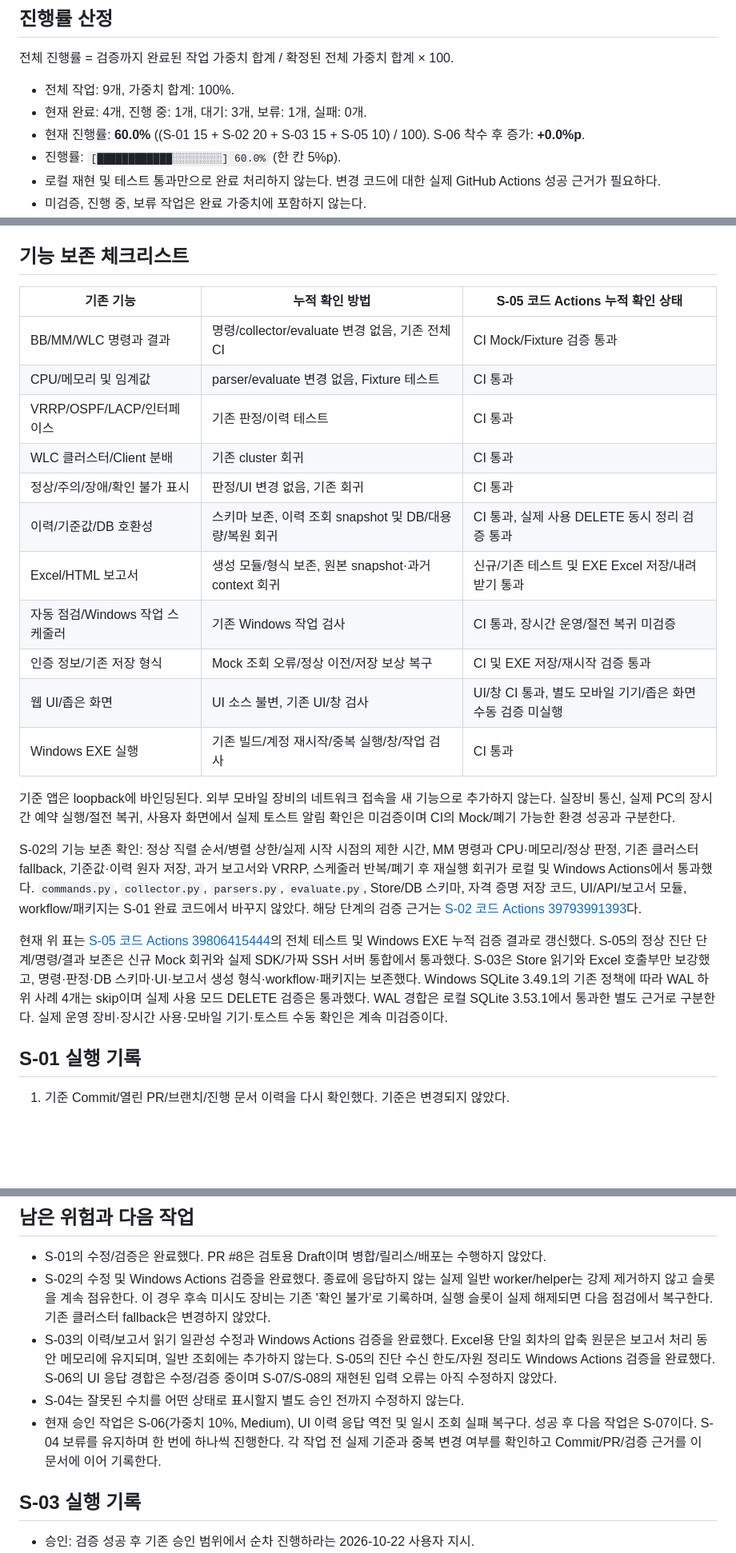
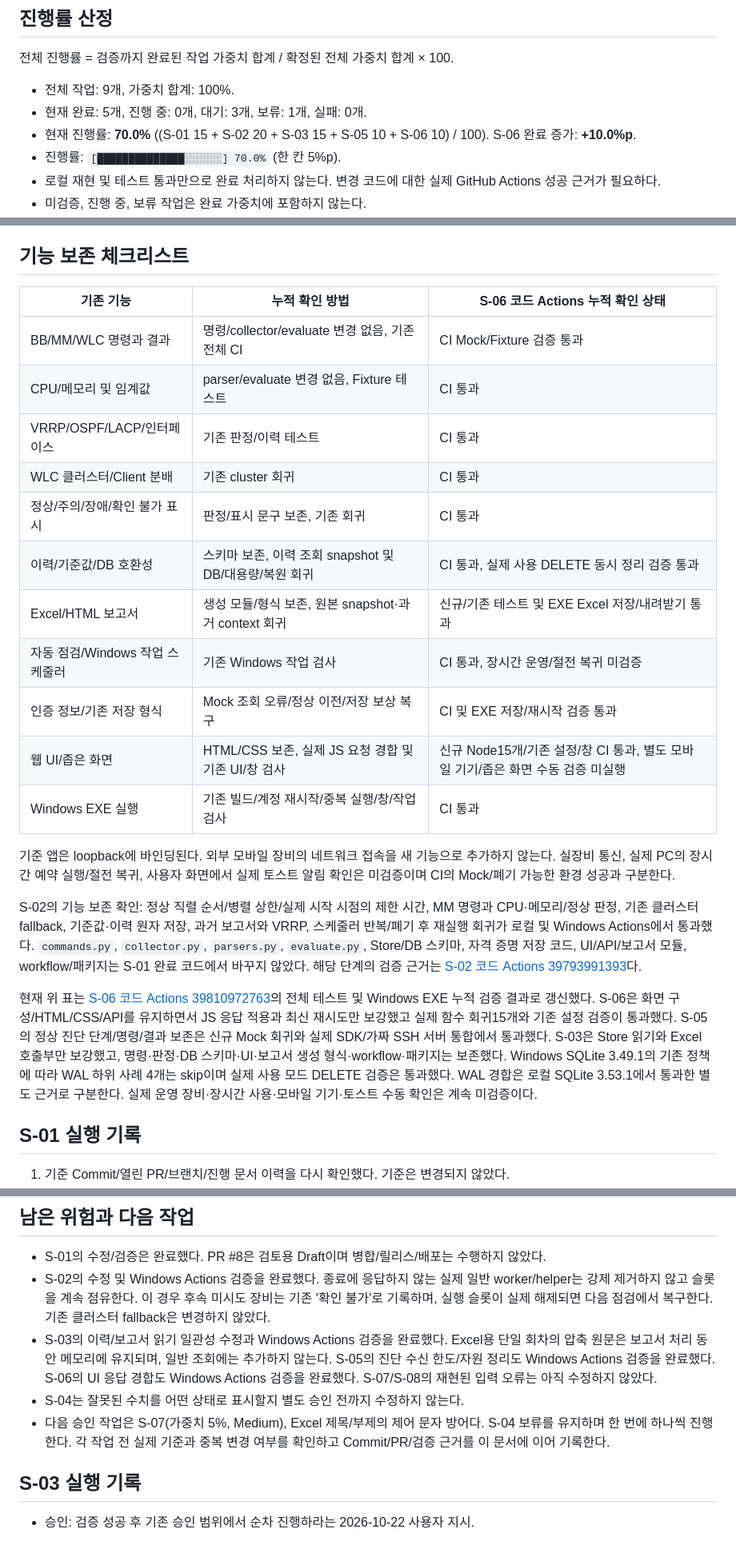
Before and after one commit to yejin0414/auto_network, a Markdown page: docs/STABILITY_PROGRESS.md, 3 parts joined by grey strips. Shown at 80% size. Rendered like a GitHub page; blank space fills up the shorter version.

Commit message:
docs: record verified S-06 completion and 70 percent progress

```diff
--- a/docs/STABILITY_PROGRESS.md
+++ b/docs/STABILITY_PROGRESS.md
@@ -18,9 +18,9 @@
 전체 진행률 = 검증까지 완료된 작업 가중치 합계 / 확정된 전체 가중치 합계 × 100.
 
 - 전체 작업: 9개, 가중치 합계: 100%.
-- 현재 완료: 4개, 진행 중: 1개, 대기: 3개, 보류: 1개, 실패: 0개.
-- 현재 진행률: **60.0%** ((S-01 15 + S-02 20 + S-03 15 + S-05 10) / 100). S-06 착수 후 증가: **+0.0%p**.
-- 진행률: `[████████████░░░░░░░░] 60.0%` (한 칸 5%p).
+- 현재 완료: 5개, 진행 중: 0개, 대기: 3개, 보류: 1개, 실패: 0개.
+- 현재 진행률: **70.0%** ((S-01 15 + S-02 20 + S-03 15 + S-05 10 + S-06 10) / 100). S-06 완료 증가: **+10.0%p**.
+- 진행률: `[██████████████░░░░░░] 70.0%` (한 칸 5%p).
 - 로컬 재현 및 테스트 통과만으로 완료 처리하지 않는다. 변경 코드에 대한 실제 GitHub Actions 성공 근거가 필요하다.
 - 미검증, 진행 중, 보류 작업은 완료 가중치에 포함하지 않는다.
 - 이 기록을 새 세션에서 읽을 때 실제 Commit, PR, Actions 상태를 대조한다. 완료 작업을 중복 계산하거나 진행률을 임의로 초기화하지 않는다.
@@ -162,25 +162,25 @@
 
 ## 기능 보존 체크리스트
 
-| 기존 기능 | 누적 확인 방법 | S-05 코드 Actions 누적 확인 상태 |
+| 기존 기능 | 누적 확인 방법 | S-06 코드 Actions 누적 확인 상태 |
 |---|---|---|
 | BB/MM/WLC 명령과 결과 | 명령/collector/evaluate 변경 없음, 기존 전체 CI | CI Mock/Fixture 검증 통과 |
 | CPU/메모리 및 임계값 | parser/evaluate 변경 없음, Fixture 테스트 | CI 통과 |
 | VRRP/OSPF/LACP/인터페이스 | 기존 판정/이력 테스트 | CI 통과 |
 | WLC 클러스터/Client 분배 | 기존 cluster 회귀 | CI 통과 |
-| 정상/주의/장애/확인 불가 표시 | 판정/UI 변경 없음, 기존 회귀 | CI 통과 |
+| 정상/주의/장애/확인 불가 표시 | 판정/표시 문구 보존, 기존 회귀 | CI 통과 |
 | 이력/기준값/DB 호환성 | 스키마 보존, 이력 조회 snapshot 및 DB/대용량/복원 회귀 | CI 통과, 실제 사용 DELETE 동시 정리 검증 통과 |
 | Excel/HTML 보고서 | 생성 모듈/형식 보존, 원본 snapshot·과거 context 회귀 | 신규/기존 테스트 및 EXE Excel 저장/내려받기 통과 |
 | 자동 점검/Windows 작업 스케줄러 | 기존 Windows 작업 검사 | CI 통과, 장시간 운영/절전 복귀 미검증 |
 | 인증 정보/기존 저장 형식 | Mock 조회 오류/정상 이전/저장 보상 복구 | CI 및 EXE 저장/재시작 검증 통과 |
-| 웹 UI/좁은 화면 | UI 소스 불변, 기존 UI/창 검사 | UI/창 CI 통과, 별도 모바일 기기/좁은 화면 수동 검증 미실행 |
+| 웹 UI/좁은 화면 | HTML/CSS 보존, 실제 JS 요청 경합 및 기존 UI/창 검사 | 신규 Node15개/기존 설정/창 CI 통과, 별도 모바일 기기/좁은 화면 수동 검증 미실행 |
 | Windows EXE 실행 | 기존 빌드/계정 재시작/중복 실행/창/작업 검사 | CI 통과 |
 
 기준 앱은 loopback에 바인딩된다. 외부 모바일 장비의 네트워크 접속을 새 기능으로 추가하지 않는다. 실장비 통신, 실제 PC의 장시간 예약 실행/절전 복귀, 사용자 화면에서 실제 토스트 알림 확인은 미검증이며 CI의 Mock/폐기 가능한 환경 성공과 구분한다.
 
 S-02의 기능 보존 확인: 정상 직렬 순서/병렬 상한/실제 시작 시점의 제한 시간, MM 명령과 CPU·메모리/정상 판정, 기존 클러스터 fallback, 기준값·이력 원자 저장, 과거 보고서와 VRRP, 스케줄러 반복/폐기 후 재실행 회귀가 로컬 및 Windows Actions에서 통과했다. `commands.py`, `collector.py`, `parsers.py`, `evaluate.py`, Store/DB 스키마, 자격 증명 저장 코드, UI/API/보고서 모듈, workflow/패키지는 S-01 완료 코드에서 바꾸지 않았다. 해당 단계의 검증 근거는 [S-02 코드 Actions 39793991393](https://github.com/yejin0414/auto_network/actions/runs/39793991393)다.
 
-현재 위 표는 [S-05 코드 Actions 39806415444](https://github.com/yejin0414/auto_network/actions/runs/39806415444)의 전체 테스트 및 Windows EXE 누적 검증 결과로 갱신했다. S-05의 정상 진단 단계/명령/결과 보존은 신규 Mock 회귀와 실제 SDK/가짜 SSH 서버 통합에서 통과했다. S-03은 Store 읽기와 Excel 호출부만 보강했고, 명령·판정·DB 스키마·UI·보고서 생성 형식·workflow·패키지는 보존했다. Windows SQLite 3.49.1의 기존 정책에 따라 WAL 하위 사례 4개는 skip이며 실제 사용 모드 DELETE 검증은 통과했다. WAL 경합은 로컬 SQLite 3.53.1에서 통과한 별도 근거로 구분한다. 실제 운영 장비·장시간 사용·모바일 기기·토스트 수동 확인은 계속 미검증이다.
+현재 위 표는 [S-06 코드 Actions 39810972763](https://github.com/yejin0414/auto_network/actions/runs/39810972763)의 전체 테스트 및 Windows EXE 누적 검증 결과로 갱신했다. S-06은 화면 구성/HTML/CSS/API를 유지하면서 JS 응답 적용과 최신 재시도만 보강했고 실제 함수 회귀15개와 기존 설정 검증이 통과했다. S-05의 정상 진단 단계/명령/결과 보존은 신규 Mock 회귀와 실제 SDK/가짜 SSH 서버 통합에서 통과했다. S-03은 Store 읽기와 Excel 호출부만 보강했고, 명령·판정·DB 스키마·UI·보고서 생성 형식·workflow·패키지는 보존했다. Windows SQLite 3.49.1의 기존 정책에 따라 WAL 하위 사례 4개는 skip이며 실제 사용 모드 DELETE 검증은 통과했다. WAL 경합은 로컬 SQLite 3.53.1에서 통과한 별도 근거로 구분한다. 실제 운영 장비·장시간 사용·모바일 기기·토스트 수동 확인은 계속 미검증이다.
 
 ## S-01 실행 기록
 
@@ -262,9 +262,9 @@ python -m unittest tests.test_engine_timeouts tests.test_timeouts tests.test_clu
 
 - S-01의 수정/검증은 완료했다. PR #8은 검토용 Draft이며 병합/릴리스/배포는 수행하지 않았다.
 - S-02의 수정 및 Windows Actions 검증을 완료했다. 종료에 응답하지 않는 실제 일반 worker/helper는 강제 제거하지 않고 슬롯을 계속 점유한다. 이 경우 후속 미시도 장비는 기존 '확인 불가'로 기록하며, 실행 슬롯이 실제 해제되면 다음 점검에서 복구한다. 기존 클러스터 fallback은 변경하지 않았다.
-- S-03의 이력/보고서 읽기 일관성 수정과 Windows Actions 검증을 완료했다. Excel용 단일 회차의 압축 원문은 보고서 처리 동안 메모리에 유지되며, 일반 조회에는 추가하지 않는다. S-05의 진단 수신 한도/자원 정리도 Windows Actions 검증을 완료했다. S-06의 UI 응답 경합은 수정/검증 중이며 S-07/S-08의 재현된 입력 오류는 아직 수정하지 않았다.
+- S-03의 이력/보고서 읽기 일관성 수정과 Windows Actions 검증을 완료했다. Excel용 단일 회차의 압축 원문은 보고서 처리 동안 메모리에 유지되며, 일반 조회에는 추가하지 않는다. S-05의 진단 수신 한도/자원 정리도 Windows Actions 검증을 완료했다. S-06의 UI 응답 경합도 Windows Actions 검증을 완료했다. S-07/S-08의 재현된 입력 오류는 아직 수정하지 않았다.
 - S-04는 잘못된 수치를 어떤 상태로 표시할지 별도 승인 전까지 수정하지 않는다.
-- 현재 승인 작업은 S-06(가중치 10%, Medium), UI 이력 응답 역전 및 일시 조회 실패 복구다. 성공 후 다음 작업은 S-07이다. S-04 보류를 유지하며 한 번에 하나씩 진행한다. 각 작업 전 실제 기준과 중복 변경 여부를 확인하고 Commit/PR/검증 근거를 이 문서에 이어 기록한다.
+- 다음 승인 작업은 S-07(가중치 5%, Medium), Excel 제목/부제의 제어 문자 방어다. S-04 보류를 유지하며 한 번에 하나씩 진행한다. 각 작업 전 실제 기준과 중복 변경 여부를 확인하고 Commit/PR/검증 근거를 이 문서에 이어 기록한다.
 
 ## S-03 실행 기록
 
```
Also changed, not shown: other parts of docs/STABILITY_PROGRESS.md (+14 -1 lines).
